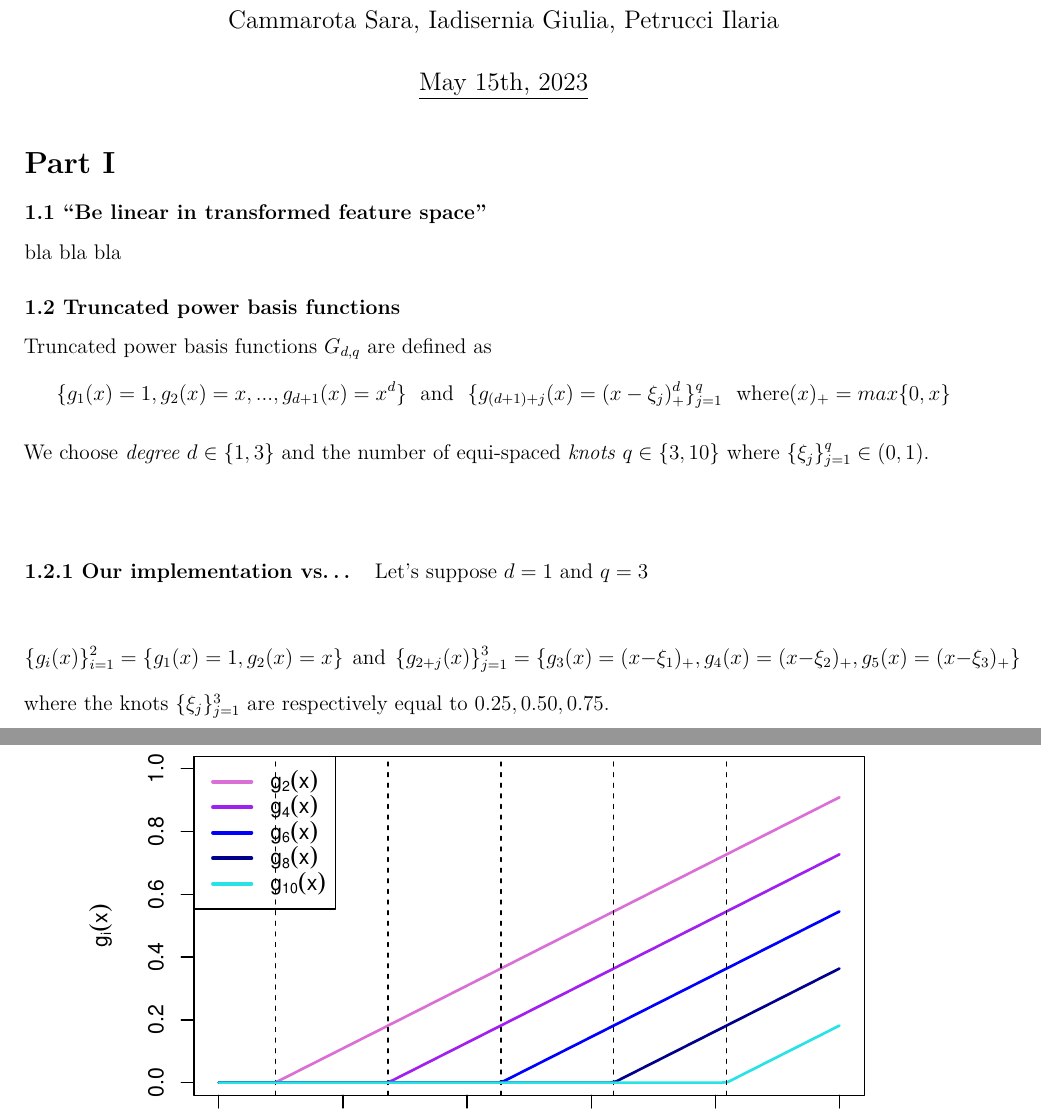
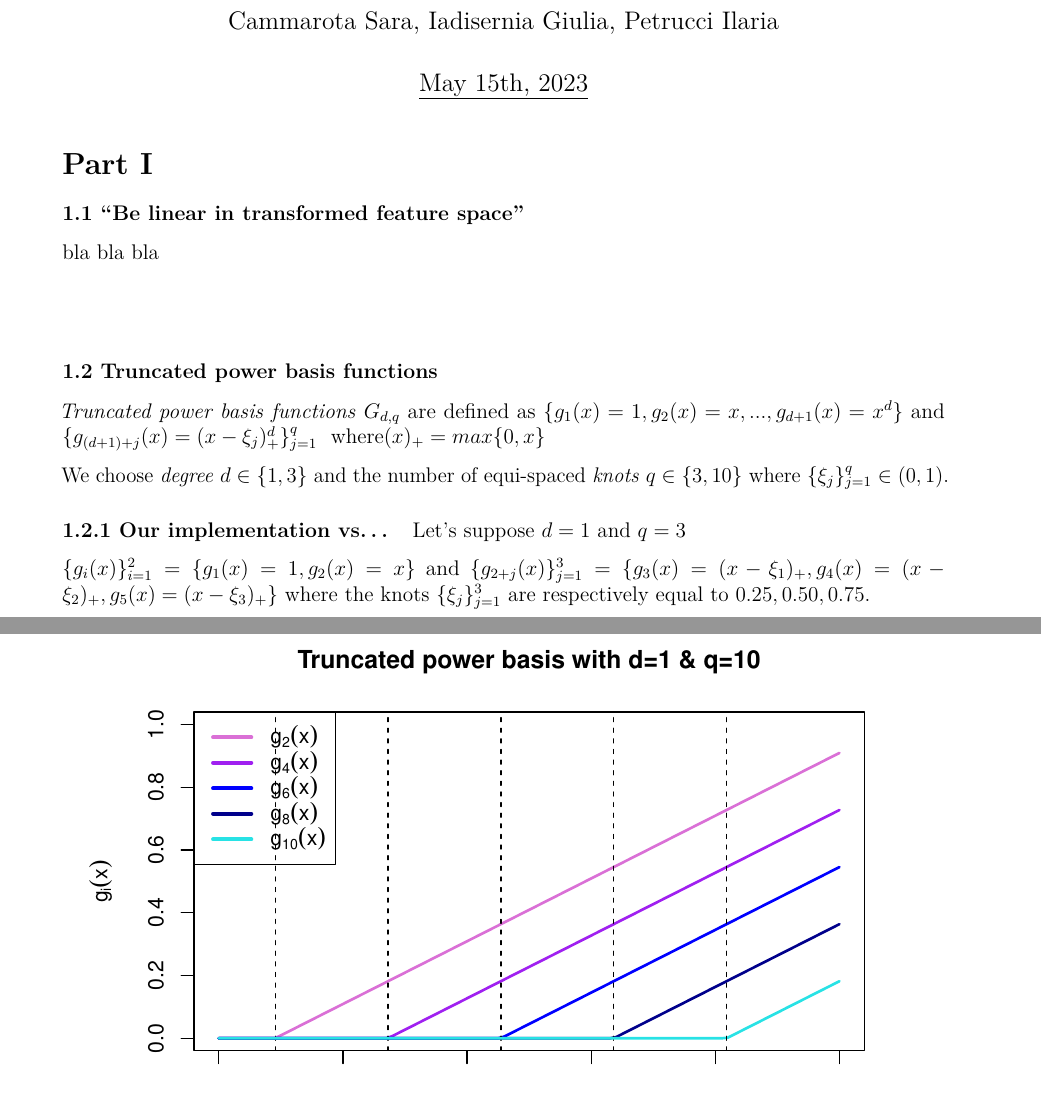
Before and after one commit to Iadiserniag/HW1-SL, an R Markdown document (hw1_report.Rmd): two parts of pages 1 and 3 of 5, joined at a grey line, cut so that both start at the same text. Rendered offline with R 4.5, knitr and Pandoc, then LaTeX, with nearby package versions; both versions are drawn in the output format of the newer one; some code elsewhere in the file could not run offline.

Commit message:
Add files via upload

````diff
--- a/hw1_report.Rmd
+++ b/hw1_report.Rmd
@@ -8,12 +8,15 @@ author: |
 date:  |
   | \underline{May 15th, 2023}
 output:
+  pdf_document:
+    keep_tex: yes
+    toc: no
   html_document:
     keep_md: yes
     theme: united
 urlcolor: magenta
 linkcolor: cyan
-geometry: margin=1.25cm
+geometry: margin=2cm
 fontsize: 12pt
 ---
 
@@ -23,20 +26,20 @@ fontsize: 12pt
 
 bla bla bla
 
+\
+
 ### 1.2 Truncated power basis functions
 
-Truncated power basis functions $G_{d, q}$ are defined as
-$$\{g_1(x) = 1, g_2(x) = x, ..., g_{d+1}(x) = x^d\} \ \ \text{and} \ \ \{g_{(d+1)+j}(x) = (x - \xi_j)_+^d \}_{j=1}^q \ \ \text{where} (x)_+ = max\{0, x\}$$
+_Truncated power basis functions_ $G_{d, q}$ are defined as
+$\{g_1(x) = 1, g_2(x) = x, ..., g_{d+1}(x) = x^d\}$ and $\{g_{(d+1)+j}(x) = (x - \xi_j)_+^d \}_{j=1}^q \ \ \text{where} (x)_+ = max\{0, x\}$
 
 We choose _degree_ $d \in \{1, 3\}$ and the number of equi-spaced _knots_ $q \in \{3, 10\}$ where $\{\xi_j\}_{j=1}^q \in (0, 1)$.
-
-\
 
 #### 1.2.1 Our implementation vs...
 
 Let's suppose $d=1$ and $q=3$
 
-$$\{g_i(x)\}_{i=1}^2 = \{g_1(x) = 1, g_2(x) = x\} \ \ \text{and} \ \ \{g_{2+j}(x)\}_{j=1}^3 = \{g_3(x) = (x - \xi_1)_+, g_4(x) = (x - \xi_2)_+, g_5(x) = (x - \xi_3)_+\}$$ where the knots $\{\xi_j\}_{j=1}^3$ are respectively equal to $0.25, 0.50, 0.75$.
+$\{g_i(x)\}_{i=1}^2 = \{g_1(x) = 1, g_2(x) = x\}$ and $\{g_{2+j}(x)\}_{j=1}^3 = \{g_3(x) = (x - \xi_1)_+, g_4(x) = (x - \xi_2)_+, g_5(x) = (x - \xi_3)_+\}$ where the knots $\{\xi_j\}_{j=1}^3$ are respectively equal to $0.25, 0.50, 0.75$.
 
 ```{r basis d equal to 1 q equal to 3, echo=FALSE, fig.align= 'center'}
 
@@ -80,7 +83,7 @@ for(i in 1:5){
   curves[[i]] <- function(x, k = knots) pmax((x - k[j[i]]), 0)
 }
 
-plot(NULL, xlim = c(0, 1), ylim = c(0, 1), xlab = 'x', ylab = expression(g[i](x)), main = "Truncated power basis with d=1 & q=3")
+plot(NULL, xlim = c(0, 1), ylim = c(0, 1), xlab = 'x', ylab = expression(g[i](x)), main = "Truncated power basis with d=1 & q=10")
 cols <- c("orchid", "purple", "blue", "darkblue", 5)
 for (i in 1:5) {
   curve(curves[[i]](x), add = TRUE, col = cols[[i]], lwd = 2)
````
Also changed, not shown: hw1_report.Rmd (2 more changed lines).
